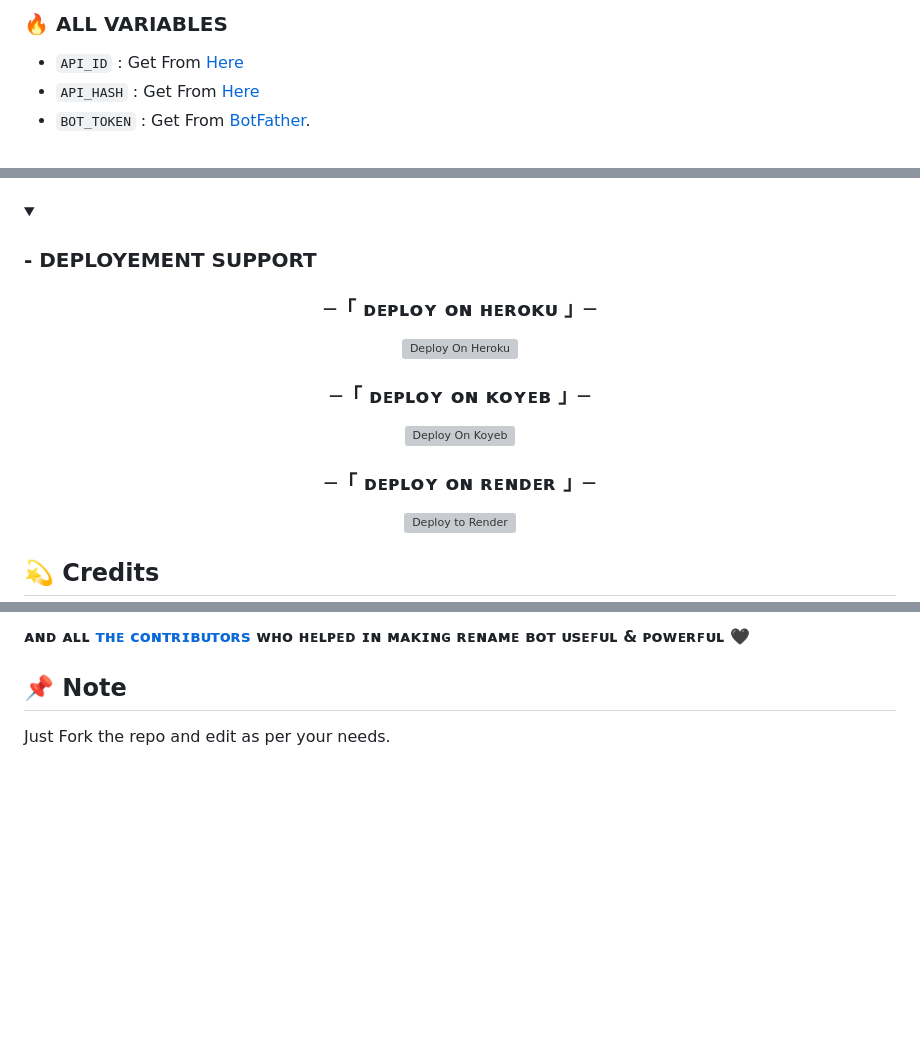
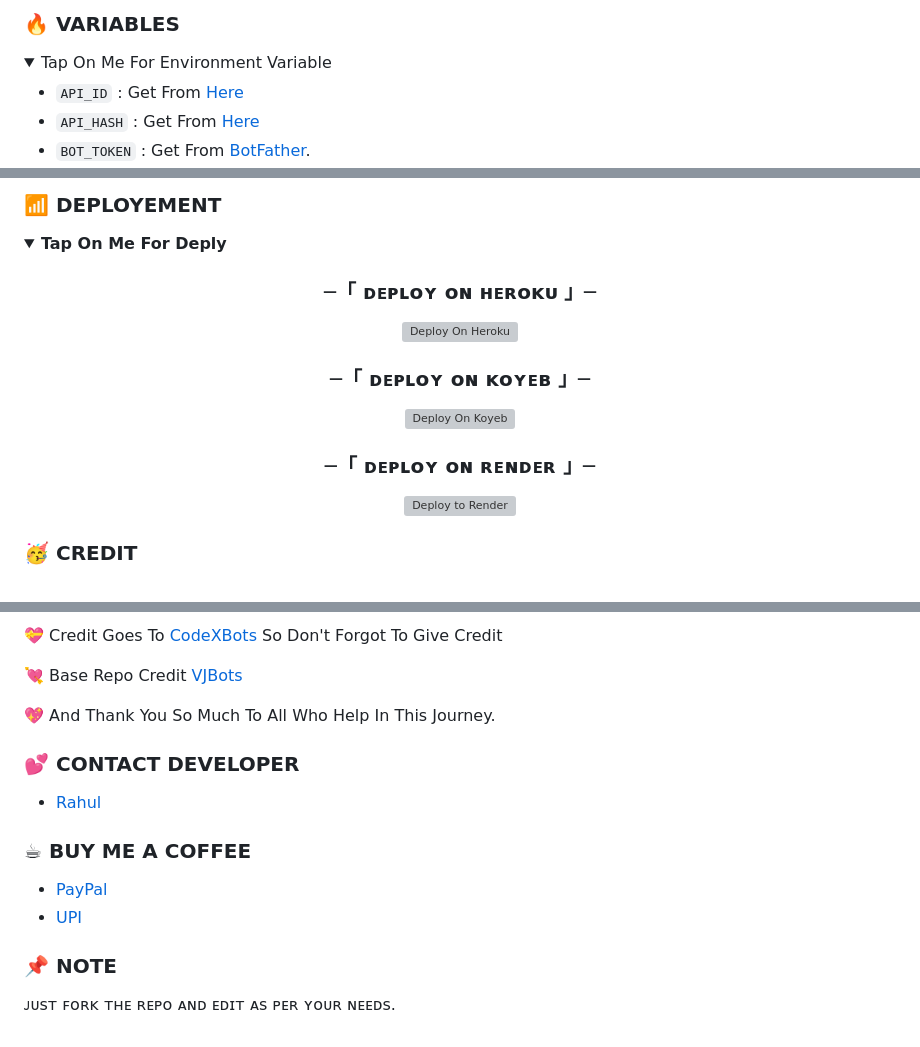
Before and after one commit to CodeXBots/ShortLink, a Markdown page: README.md, 3 parts joined by grey strips. GitHub-like rendering; folded sections open; blank space fills up the shorter version; grey boxes are pictures that could not be loaded.

```diff
--- a/README.md
+++ b/README.md
@@ -22,6 +24,8 @@
 
 
-### 🔥 ALL VARIABLES
+### 🔥 VARIABLES
+
+<details><summary>Tap On Me For Environment Variable</summary>
 
 - `API_ID` : Get From [Here](https://youtu.be/RdMY6Lqfi9w)
 - `API_HASH` : Get From [Here](https://youtu.be/RdMY6Lqfi9w)
@@ -62,9 +70,7 @@
 
-
+### 📶 DEPLOYEMENT
 <details>
-<summary><h3>
-- <b> DEPLOYEMENT SUPPORT </b>
-</h3></summary>
+<summary><b>Tap On Me For Deply</summary>
 <h3 align="center">
     ─「 ᴅᴇᴩʟᴏʏ ᴏɴ ʜᴇʀᴏᴋᴜ 」─
 </h3>
@@ -86,5 +92,5 @@
 </a></p></details>
 
 
-## 💫 Credits
+### 🥳 CREDIT
 
@@ -93,6 +98,20 @@
 
-<b>ᴀɴᴅ ᴀʟʟ [ᴛʜᴇ ᴄᴏɴᴛʀɪʙᴜᴛᴏʀs](https://telegram.me/CodeXSupport) ᴡʜᴏ ʜᴇʟᴩᴇᴅ ɪɴ ᴍᴀᴋɪɴɢ ʀᴇɴᴀᴍᴇ ʙᴏᴛ ᴜsᴇꜰᴜʟ & ᴩᴏᴡᴇʀꜰᴜʟ 🖤 </b>
 
-## 📌 Note
+💝 Credit Goes To [CodeXBots](https://github.com/CodeXBots) So Don't Forgot To Give Credit
 
-Just Fork the repo and edit as per your needs.
+💘 Base Repo Credit [VJBots](https://github.com/VJBots)
+
+💖 And Thank You So Much To All Who Help In This Journey.
+</details>
+
+### 💕 CONTACT DEVELOPER
+
+- [Rahul](https://telegram.me/CodeXBro)
+
+### ☕ BUY ME A COFFEE
+- [PayPal](https://paypal.me/RahulReviews)
+- [UPI](https://codexbots.github.io/UPI)
+
+### 📌 NOTE
+
+ᴊᴜꜱᴛ ꜰᴏʀᴋ ᴛʜᴇ ʀᴇᴘᴏ ᴀɴᴅ ᴇᴅɪᴛ ᴀꜱ ᴘᴇʀ ʏᴏᴜʀ ɴᴇᴇᴅꜱ.</b>
```
Also changed, not shown: other parts of README.md (+14 -9 lines).
